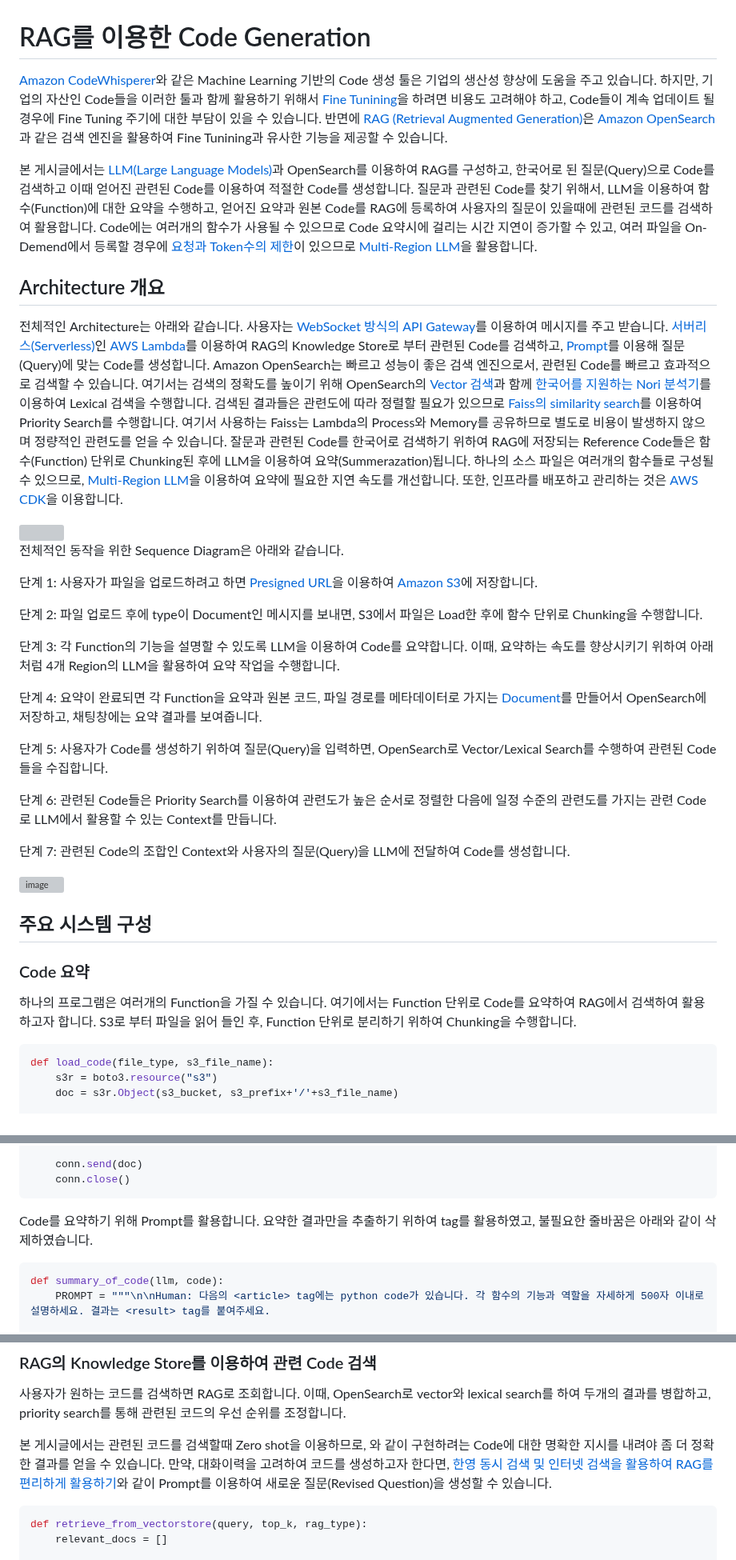
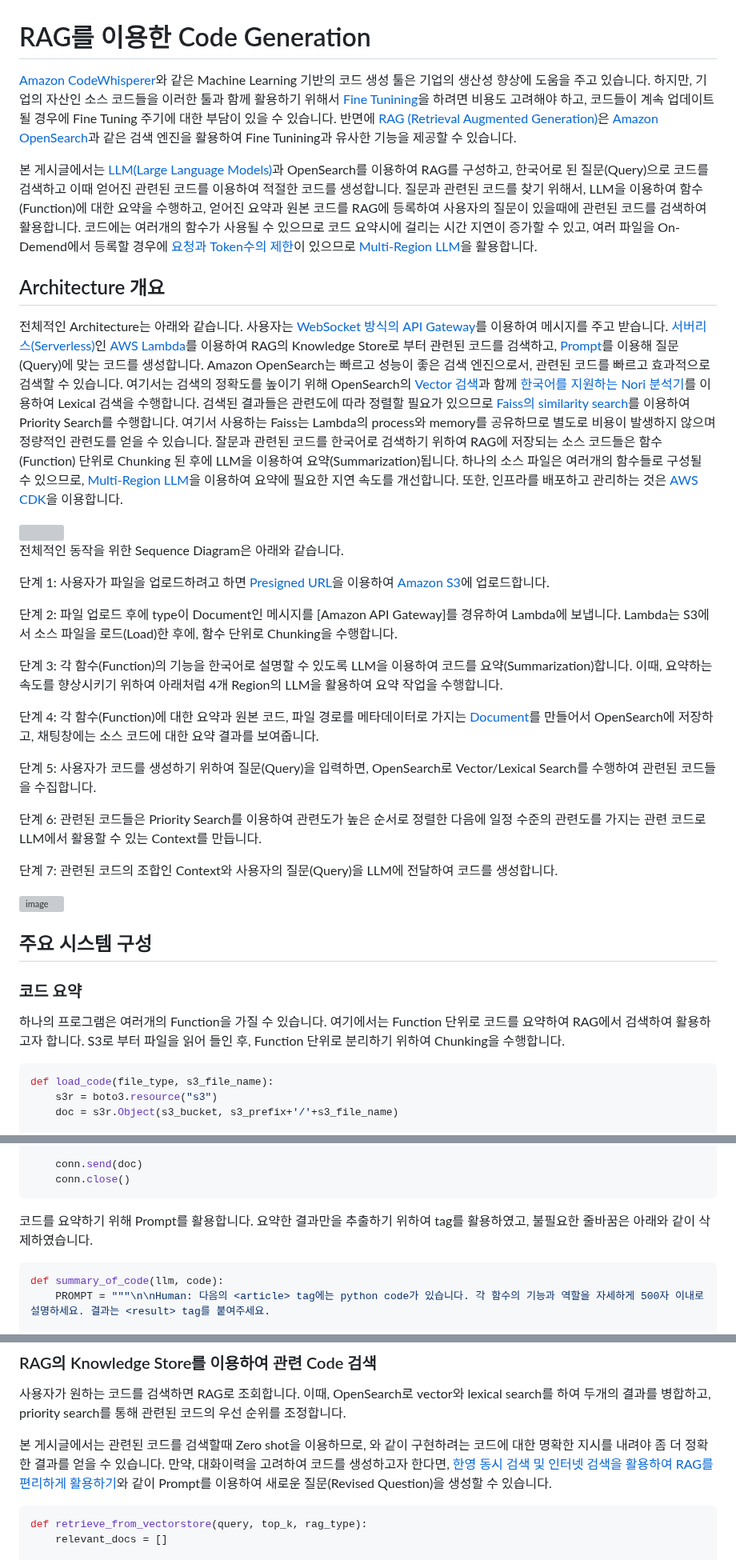
Before and after one commit to kyopark2014/rag-code-generation, a Markdown page: README.md, 3 parts joined by grey strips. Shown at 80% size. Rendered like a GitHub page; grey boxes are pictures that could not be loaded.

````diff
--- a/README.md
+++ b/README.md
@@ -1,8 +1,8 @@
 # RAG를 이용한 Code Generation
 
-[Amazon CodeWhisperer](https://docs.aws.amazon.com/codewhisperer/latest/userguide/what-is-cwspr.html)와 같은 Machine Learning 기반의 Code 생성 툴은 기업의 생산성 향상에 도움을 주고 있습니다. 하지만, 기업의 자산인 Code들을 이러한 툴과 함께 활용하기 위해서 [Fine Tunining](https://docs.aws.amazon.com/ko_kr/sagemaker/latest/dg/jumpstart-fine-tune.html)을 하려면 비용도 고려해야 하고, Code들이 계속 업데이트 될 경우에 Fine Tuning 주기에 대한 부담이 있을 수 있습니다. 반면에 [RAG (Retrieval Augmented Generation)](https://docs.aws.amazon.com/ko_kr/sagemaker/latest/dg/jumpstart-foundation-models-customize-rag.html)은 [Amazon OpenSearch](https://docs.aws.amazon.com/ko_kr/opensearch-service/latest/developerguide/what-is.html)과 같은 검색 엔진을 활용하여 Fine Tunining과 유사한 기능을 제공할 수 있습니다.
+[Amazon CodeWhisperer](https://docs.aws.amazon.com/codewhisperer/latest/userguide/what-is-cwspr.html)와 같은 Machine Learning 기반의 코드 생성 툴은 기업의 생산성 향상에 도움을 주고 있습니다. 하지만, 기업의 자산인 소스 코드들을 이러한 툴과 함께 활용하기 위해서 [Fine Tunining](https://docs.aws.amazon.com/ko_kr/sagemaker/latest/dg/jumpstart-fine-tune.html)을 하려면 비용도 고려해야 하고, 코드들이 계속 업데이트 될 경우에 Fine Tuning 주기에 대한 부담이 있을 수 있습니다. 반면에 [RAG (Retrieval Augmented Generation)](https://docs.aws.amazon.com/ko_kr/sagemaker/latest/dg/jumpstart-foundation-models-customize-rag.html)은 [Amazon OpenSearch](https://docs.aws.amazon.com/ko_kr/opensearch-service/latest/developerguide/what-is.html)과 같은 검색 엔진을 활용하여 Fine Tunining과 유사한 기능을 제공할 수 있습니다.
 
-본 게시글에서는 [LLM(Large Language Models)](https://aws.amazon.com/ko/what-is/large-language-model/)과 OpenSearch를 이용하여 RAG를 구성하고, 한국어로 된 질문(Query)으로 Code를 검색하고 이때 얻어진 관련된 Code를 이용하여 적절한 Code를 생성합니다. 질문과 관련된 Code를 찾기 위해서, LLM을 이용하여 함수(Function)에 대한 요약을 수행하고, 얻어진 요약과 원본 Code를 RAG에 등록하여 사용자의 질문이 있을때에 관련된 코드를 검색하여 활용합니다. Code에는 여러개의 함수가 사용될 수 있으므로 Code 요약시에 걸리는 시간 지연이 증가할 수 있고, 여러 파일을 On-Demend에서 등록할 경우에 [요청과 Token수의 제한](https://docs.aws.amazon.com/bedrock/latest/userguide/quotas.html)이 있으므로 [Multi-Region LLM](https://aws.amazon.com/ko/blogs/tech/multi-rag-and-multi-region-llm-for-chatbot/)을 활용합니다.
+본 게시글에서는 [LLM(Large Language Models)](https://aws.amazon.com/ko/what-is/large-language-model/)과 OpenSearch를 이용하여 RAG를 구성하고, 한국어로 된 질문(Query)으로 코드를 검색하고 이때 얻어진 관련된 코드를 이용하여 적절한 코드를 생성합니다. 질문과 관련된 코드를 찾기 위해서, LLM을 이용하여 함수(Function)에 대한 요약을 수행하고, 얻어진 요약과 원본 코드를 RAG에 등록하여 사용자의 질문이 있을때에 관련된 코드를 검색하여 활용합니다. 코드에는 여러개의 함수가 사용될 수 있으므로 코드 요약시에 걸리는 시간 지연이 증가할 수 있고, 여러 파일을 On-Demend에서 등록할 경우에 [요청과 Token수의 제한](https://docs.aws.amazon.com/bedrock/latest/userguide/quotas.html)이 있으므로 [Multi-Region LLM](https://aws.amazon.com/ko/blogs/tech/multi-rag-and-multi-region-llm-for-chatbot/)을 활용합니다.
 
 
 
@@ -11,33 +11,33 @@
 
 ## Architecture 개요
 
-전체적인 Architecture는 아래와 같습니다. 사용자는 [WebSocket 방식의 API Gateway](https://aws.amazon.com/ko/blogs/tech/stream-chatbot-for-amazon-bedrock/)를 이용하여 메시지를 주고 받습니다. [서버리스(Serverless)](https://docs.aws.amazon.com/ko_kr/serverless-application-model/latest/developerguide/what-is-concepts.html)인 [AWS Lambda](https://docs.aws.amazon.com/lambda/latest/dg/welcome.html)를 이용하여 RAG의 Knowledge Store로 부터 관련된 Code를 검색하고, [Prompt](https://docs.aws.amazon.com/ko_kr/bedrock/latest/userguide/what-is-a-prompt.html)를 이용해 질문(Query)에 맞는 Code를 생성합니다. Amazon OpenSearch는 빠르고 성능이 좋은 검색 엔진으로서, 관련된 Code를 빠르고 효과적으로 검색할 수 있습니다. 여기서는 검색의 정확도를 높이기 위해 OpenSearch의 [Vector 검색](https://opensearch.org/platform/search/vector-database.html)과 함께 [한국어를 지원하는 Nori 분석기](https://aws.amazon.com/ko/blogs/tech/amazon-opensearch-service-korean-nori-plugin-for-analysis/)를 이용하여 Lexical 검색을 수행합니다. 검색된 결과들은 관련도에 따라 정렬할 필요가 있으므로 [Faiss의 similarity search](https://aws.amazon.com/ko/blogs/tech/rag-enhanced-searching/)를 이용하여 Priority Search를 수행합니다. 여기서 사용하는 Faiss는 Lambda의 Process와 Memory를 공유하므로 별도로 비용이 발생하지 않으며 정량적인 관련도를 얻을 수 있습니다. 잘문과 관련된 Code를 한국어로 검색하기 위하여 RAG에 저장되는 Reference Code들은 함수(Function) 단위로 Chunking된 후에 LLM을 이용하여 요약(Summerazation)됩니다. 하나의 소스 파일은 여러개의 함수들로 구성될 수 있으므로,  [Multi-Region LLM](https://aws.amazon.com/ko/blogs/tech/multi-rag-and-multi-region-llm-for-chatbot/)을 이용하여 요약에 필요한 지연 속도를 개선합니다. 또한, 인프라를 배포하고 관리하는 것은 [AWS CDK](https://docs.aws.amazon.com/cdk/v2/guide/home.html)을 이용합니다.
+전체적인 Architecture는 아래와 같습니다. 사용자는 [WebSocket 방식의 API Gateway](https://aws.amazon.com/ko/blogs/tech/stream-chatbot-for-amazon-bedrock/)를 이용하여 메시지를 주고 받습니다. [서버리스(Serverless)](https://docs.aws.amazon.com/ko_kr/serverless-application-model/latest/developerguide/what-is-concepts.html)인 [AWS Lambda](https://docs.aws.amazon.com/lambda/latest/dg/welcome.html)를 이용하여 RAG의 Knowledge Store로 부터 관련된 코드를 검색하고, [Prompt](https://docs.aws.amazon.com/ko_kr/bedrock/latest/userguide/what-is-a-prompt.html)를 이용해 질문(Query)에 맞는 코드를 생성합니다. Amazon OpenSearch는 빠르고 성능이 좋은 검색 엔진으로서, 관련된 코드를 빠르고 효과적으로 검색할 수 있습니다. 여기서는 검색의 정확도를 높이기 위해 OpenSearch의 [Vector 검색](https://opensearch.org/platform/search/vector-database.html)과 함께 [한국어를 지원하는 Nori 분석기](https://aws.amazon.com/ko/blogs/tech/amazon-opensearch-service-korean-nori-plugin-for-analysis/)를 이용하여 Lexical 검색을 수행합니다. 검색된 결과들은 관련도에 따라 정렬할 필요가 있으므로 [Faiss의 similarity search](https://aws.amazon.com/ko/blogs/tech/rag-enhanced-searching/)를 이용하여 Priority Search를 수행합니다. 여기서 사용하는 Faiss는 Lambda의 process와 memory를 공유하므로 별도로 비용이 발생하지 않으며 정량적인 관련도를 얻을 수 있습니다. 잘문과 관련된 코드를 한국어로 검색하기 위하여 RAG에 저장되는 소스 코드들은 함수(Function) 단위로 Chunking 된 후에 LLM을 이용하여 요약(Summarization)됩니다. 하나의 소스 파일은 여러개의 함수들로 구성될 수 있으므로,  [Multi-Region LLM](https://aws.amazon.com/ko/blogs/tech/multi-rag-and-multi-region-llm-for-chatbot/)을 이용하여 요약에 필요한 지연 속도를 개선합니다. 또한, 인프라를 배포하고 관리하는 것은 [AWS CDK](https://docs.aws.amazon.com/cdk/v2/guide/home.html)을 이용합니다.
 
 <img src="https://github.com/kyopark2014/rag-code-generation/assets/52392004/3f5e891c-3cbf-44d5-b337-82229e0a10f9" width="900">
 
 전체적인 동작을 위한 Sequence Diagram은 아래와 같습니다.
 
-단계 1: 사용자가 파일을 업로드하려고 하면 [Presigned URL](https://docs.aws.amazon.com/ko_kr/AmazonS3/latest/userguide/PresignedUrlUploadObject.html)을 이용하여 [Amazon S3](https://docs.aws.amazon.com/AmazonS3/latest/userguide/Welcome.html)에 저장합니다.
+단계 1: 사용자가 파일을 업로드하려고 하면 [Presigned URL](https://docs.aws.amazon.com/ko_kr/AmazonS3/latest/userguide/PresignedUrlUploadObject.html)을 이용하여 [Amazon S3](https://docs.aws.amazon.com/AmazonS3/latest/userguide/Welcome.html)에 업로드합니다.
 
-단계 2: 파일 업로드 후에 type이 Document인 메시지를 보내면, S3에서 파일은 Load한 후에 함수 단위로 Chunking을 수행합니다.
+단계 2: 파일 업로드 후에 type이 Document인 메시지를 [Amazon API Gateway]를 경유하여 Lambda에 보냅니다. Lambda는 S3에서 소스 파일을 로드(Load)한 후에, 함수 단위로 Chunking을 수행합니다.
 
-단계 3: 각 Function의 기능을 설명할 수 있도록 LLM을 이용하여 Code를 요약합니다. 이때, 요약하는 속도를 향상시키기 위하여 아래처럼 4개 Region의 LLM을 활용하여 요약 작업을 수행합니다.
+단계 3: 각 함수(Function)의 기능을 한국어로 설명할 수 있도록 LLM을 이용하여 코드를 요약(Summarization)합니다. 이때, 요약하는 속도를 향상시키기 위하여 아래처럼 4개 Region의 LLM을 활용하여 요약 작업을 수행합니다.
 
-단계 4: 요약이 완료되면 각 Function을 요약과 원본 코드, 파일 경로를 메타데이터로 가지는 [Document](https://opensearch.org/docs/latest/)를 만들어서 OpenSearch에 저장하고, 채팅창에는 요약 결과를 보여줍니다.
+단계 4: 각 함수(Function)에 대한 요약과 원본 코드, 파일 경로를 메타데이터로 가지는 [Document](https://opensearch.org/docs/latest/)를 만들어서 OpenSearch에 저장하고, 채팅창에는 소스 코드에 대한 요약 결과를 보여줍니다.
 
-단계 5: 사용자가 Code를 생성하기 위하여 질문(Query)을 입력하면, OpenSearch로 Vector/Lexical Search를 수행하여 관련된 Code들을 수집합니다.
+단계 5: 사용자가 코드를 생성하기 위하여 질문(Query)을 입력하면, OpenSearch로 Vector/Lexical Search를 수행하여 관련된 코드들을 수집합니다.
 
-단계 6: 관련된 Code들은 Priority Search를 이용하여 관련도가 높은 순서로 정렬한 다음에 일정 수준의 관련도를 가지는 관련 Code로 LLM에서 활용할 수 있는 Context를 만듭니다.
+단계 6: 관련된 코드들은 Priority Search를 이용하여 관련도가 높은 순서로 정렬한 다음에 일정 수준의 관련도를 가지는 관련 코드로 LLM에서 활용할 수 있는 Context를 만듭니다.
 
-단계 7: 관련된 Code의 조합인 Context와 사용자의 질문(Query)을 LLM에 전달하여 Code를 생성합니다.
+단계 7: 관련된 코드의 조합인 Context와 사용자의 질문(Query)을 LLM에 전달하여 코드를 생성합니다.
 
 ![image](https://github.com/kyopark2014/rag-code-generation/assets/52392004/2cf62fbc-e8dd-4704-993f-864f9ee3dbc1)
 
 ## 주요 시스템 구성
 
-### Code 요약
+### 코드 요약
 
-하나의 프로그램은 여러개의 Function을 가질 수 있습니다. 여기에서는 Function 단위로 Code를 요약하여 RAG에서 검색하여 활용하고자 합니다. S3로 부터 파일을 읽어 들인 후, Function 단위로 분리하기 위하여 Chunking을 수행합니다.
+하나의 프로그램은 여러개의 Function을 가질 수 있습니다. 여기에서는 Function 단위로 코드를 요약하여 RAG에서 검색하여 활용하고자 합니다. S3로 부터 파일을 읽어 들인 후, Function 단위로 분리하기 위하여 Chunking을 수행합니다.
 
 ```python
 def load_code(file_type, s3_file_name):
@@ -130,7 +130,7 @@ def summarize_process_for_relevent_code(conn, llm, code, object, bedrock_region)
     conn.close()
 ```
 
-Code를 요약하기 위해 Prompt를 활용합니다. 요약한 결과만을 추출하기 위하여 <result> tag를 활용하였고, 불필요한 줄바꿈은 아래와 같이 삭제하였습니다.
+코드를 요약하기 위해 Prompt를 활용합니다. 요약한 결과만을 추출하기 위하여 <result> tag를 활용하였고, 불필요한 줄바꿈은 아래와 같이 삭제하였습니다.
 
 ```python
 def summary_of_code(llm, code):
@@ -274,7 +274,7 @@ def store_document_for_opensearch_with_nori(bedrock_embeddings, docs, documentId
 
 사용자가 원하는 코드를 검색하면 RAG로 조회합니다. 이때, OpenSearch로 vector와 lexical search를 하여 두개의 결과를 병합하고, priority search를 통해 관련된 코드의 우선 순위를 조정합니다.
 
-본 게시글에서는 관련된 코드를 검색할때 Zero shot을 이용하므로, 와 같이 구현하려는 Code에 대한 명확한 지시를 내려야 좀 더 정확한 결과를 얻을 수 있습니다. 만약, 대화이력을 고려하여 코드를 생성하고자 한다면, [한영 동시 검색 및 인터넷 검색을 활용하여 RAG를 편리하게 활용하기](https://aws.amazon.com/ko/blogs/tech/rag-enhanced-searching/)와 같이 Prompt를 이용하여 새로운 질문(Revised Question)을 생성할 수 있습니다.
+본 게시글에서는 관련된 코드를 검색할때 Zero shot을 이용하므로, 와 같이 구현하려는 코드에 대한 명확한 지시를 내려야 좀 더 정확한 결과를 얻을 수 있습니다. 만약, 대화이력을 고려하여 코드를 생성하고자 한다면, [한영 동시 검색 및 인터넷 검색을 활용하여 RAG를 편리하게 활용하기](https://aws.amazon.com/ko/blogs/tech/rag-enhanced-searching/)와 같이 Prompt를 이용하여 새로운 질문(Revised Question)을 생성할 수 있습니다.
 
 ```python
 def retrieve_from_vectorstore(query, top_k, rag_type):
````
Also changed, not shown: other parts of README.md (+1 -1 lines).
